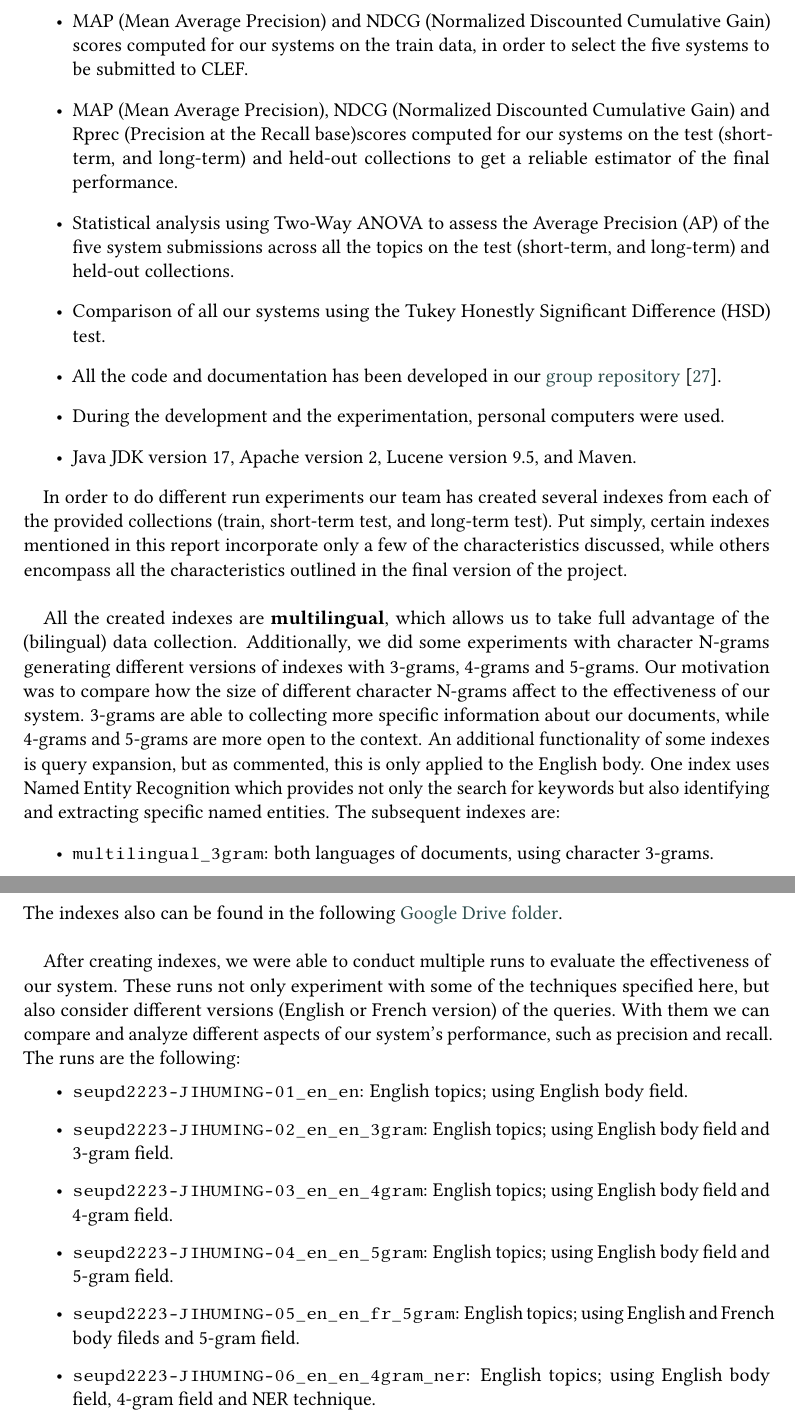
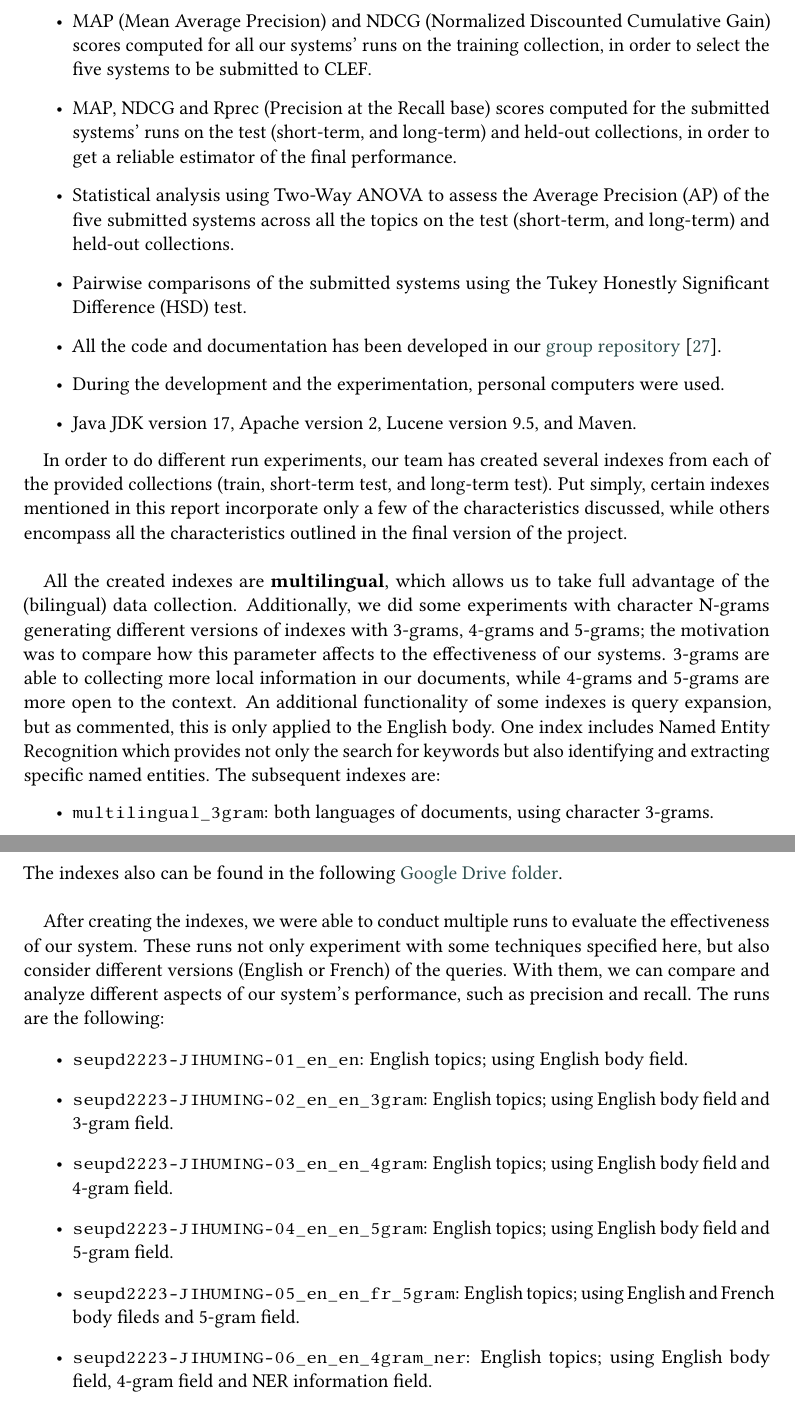
Before and after one commit to NonnoPinto/JIHUMING-CLEF2023-LongEval, a LaTeX problem sheet (homework-2/homework-2.tex, which reads homework-2/section/setup.tex): two parts of pages 9 and 10 of 18, joined at a grey line, cut so that both start at the same text. Compiled offline with pdfLaTeX; a LaTeX package or settings file that is missing is left out.

Commit message:
reviewed experimental setup

```diff
--- a/homework-2/section/setup.tex
+++ b/homework-2/section/setup.tex
@@ -2,21 +2,21 @@
 
 Our work was initiated based on the experimental setups outlined below.
 \begin{itemize}
-	\item MAP (Mean Average Precision) and NDCG (Normalized Discounted Cumulative Gain) scores computed for our systems
-	on the train data, in order to select the five systems to be submitted to CLEF.
-	\item MAP (Mean Average Precision), NDCG (Normalized Discounted Cumulative Gain) and Rprec (Precision at the Recall
-	base)scores computed for our systems on the test (short-term, and long-term) and held-out collections to
-	get a reliable estimator of the final performance.
-	\item Statistical analysis using Two-Way ANOVA to assess the Average Precision (AP) of the five system submissions
+	\item MAP (Mean Average Precision) and NDCG (Normalized Discounted Cumulative Gain) scores computed for all our
+	systems' runs on the training collection, in order to select the five systems to be submitted to CLEF\@.
+	\item MAP, NDCG and Rprec (Precision at the Recall
+	base) scores computed for the submitted systems' runs on the test (short-term, and long-term) and held-out
+	collections, in order to get a reliable estimator of the final performance.
+	\item Statistical analysis using Two-Way ANOVA to assess the Average Precision (AP) of the five submitted systems
 	across all the topics on the test (short-term, and long-term) and held-out collections.
-	\item Comparison of all our systems using the Tukey Honestly Significant Difference (HSD) test.
+	\item Pairwise comparisons of the submitted systems using the Tukey Honestly Significant Difference (HSD) test.
 	\item All the code and documentation has been developed in our
 	\href{https://bitbucket.org/upd-dei-stud-prj/seupd2223-jihuming/src/master/}{group repository}~\cite{jihuming}.
 	\item During the development and the experimentation, personal computers were used.
 	\item Java JDK version 17, Apache version 2, Lucene version 9.5, and Maven.
 \end{itemize}
 
-In order to do different run experiments our team has created several indexes from each of the provided collections
+In order to do different run experiments, our team has created several indexes from each of the provided collections
 (train, short-term test, and long-term test).
 Put simply, certain indexes mentioned in this report incorporate only a few of the characteristics discussed, while
 others encompass all the characteristics outlined in the final version of the project.\\
@@ -24,13 +24,13 @@ others encompass all the characteristics outlined in the final version of the pr
 All the created indexes are \textbf{multilingual}, which allows us to take full advantage of the (bilingual) data
 collection.
 Additionally, we did some experiments with character N-grams generating different versions of indexes with 3-grams,
-4-grams and 5-grams.
-Our motivation was to compare how the size of different character N-grams affect to the effectiveness of our system.
-3-grams are able to collecting more specific information about our documents, while 4-grams and 5-grams are more open to
+4-grams and 5-grams;
+the motivation was to compare how this parameter affects to the effectiveness of our systems.
+3-grams are able to collecting more local information in our documents, while 4-grams and 5-grams are more open to
 the context.
 An additional functionality of some indexes is query expansion, but as commented, this is only applied to the English
 body.
-One index uses Named Entity Recognition which provides not only the search for keywords but also identifying and
+One index includes Named Entity Recognition which provides not only the search for keywords but also identifying and
 extracting specific named entities.
 The subsequent indexes are:
 \begin{itemize}
@@ -43,10 +43,10 @@ The subsequent indexes are:
 The indexes also can be found in the following
 \href{https://drive.google.com/drive/folders/1CK_kLeZ5Us3VJe8hiG1vhwPrDs94cLvU?usp=share_link}{Google Drive folder}.\\
 
-After creating indexes, we were able to conduct multiple runs to evaluate the effectiveness of our system.
-These runs not only experiment with some of the techniques specified here, but also consider different versions (English
-or French version) of the queries.
-With them we can compare and analyze different aspects of our system's performance, such as precision and recall.
+After creating the indexes, we were able to conduct multiple runs to evaluate the effectiveness of our system.
+These runs not only experiment with some techniques specified here, but also consider different versions (English
+or French) of the queries.
+With them, we can compare and analyze different aspects of our system's performance, such as precision and recall.
 The runs are the following:
 \begin{itemize}
 	\item \texttt{seupd2223-JIHUMING-01\_en\_en}: English topics; using English body field.
@@ -54,7 +54,7 @@ The runs are the following:
 	\item \texttt{seupd2223-JIHUMING-03\_en\_en\_4gram}: English topics; using English body field and 4-gram field.
 	\item \texttt{seupd2223-JIHUMING-04\_en\_en\_5gram}: English topics; using English body field and 5-gram field.
 	\item \texttt{seupd2223-JIHUMING-05\_en\_en\_fr\_5gram}: English topics; using English and French body fileds and 5-gram field.
-	\item \texttt{seupd2223-JIHUMING-06\_en\_en\_4gram\_ner}: English topics; using English body field, 4-gram field and NER technique.
+	\item \texttt{seupd2223-JIHUMING-06\_en\_en\_4gram\_ner}: English topics; using English body field, 4-gram field and NER information field.
 	\item \texttt{seupd2223-JIHUMING-07\_fr\_fr}: French topics; using French body field.
 	\item \texttt{seupd2223-JIHUMING-08\_fr\_fr\_3gram}: French topics; using French body field and 3-gram field.
 	\item \texttt{seupd2223-JIHUMING-09\_fr\_fr\_4gram}: French topics; using French body field and 4-gram field.
```
Also changed, not shown: homework-2/section/setup.tex (6 more changed lines).
